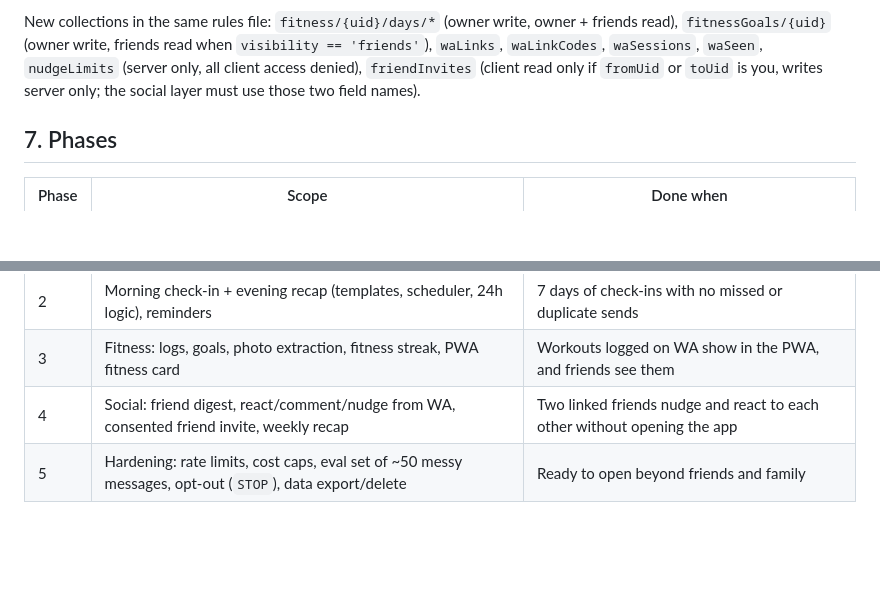
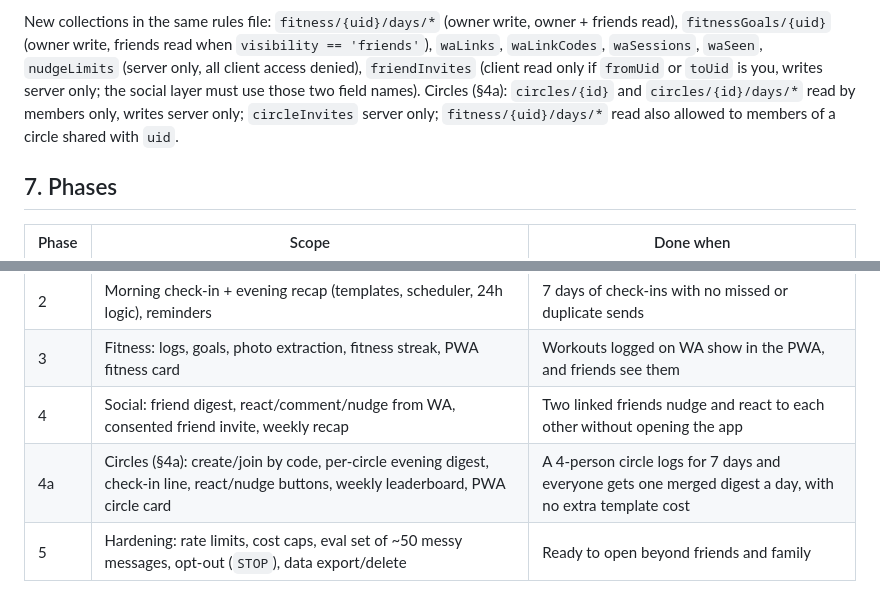
Before and after one commit to kaif0312/Getemdone, a Markdown page: docs/WHATSAPP_BOT_PLAN.md, 2 parts joined by grey strips. Drawn GitHub-style; blank space fills up the shorter version.

```diff
--- a/docs/WHATSAPP_BOT_PLAN.md
+++ b/docs/WHATSAPP_BOT_PLAN.md
@@ -233,6 +305,8 @@ New collections in the same rules file: `fitness/{uid}/days/*` (owner write, own
 `fitnessGoals/{uid}` (owner write, friends read when `visibility == 'friends'`), `waLinks`, `waLinkCodes`,
 `waSessions`, `waSeen`, `nudgeLimits` (server only, all client access denied), `friendInvites` (client read only if
 `fromUid` or `toUid` is you, writes server only; the social layer must use those two field names).
+Circles (§4a): `circles/{id}` and `circles/{id}/days/*` read by members only, writes server only; `circleInvites`
+server only; `fitness/{uid}/days/*` read also allowed to members of a circle shared with `uid`.
 
 ## 7. Phases
 | Phase | Scope | Done when |
@@ -242,6 +316,7 @@ New collections in the same rules file: `fitness/{uid}/days/*` (owner write, own
 | 2 | Morning check-in + evening recap (templates, scheduler, 24h logic), reminders | 7 days of check-ins with no missed or duplicate sends |
 | 3 | Fitness: logs, goals, photo extraction, fitness streak, PWA fitness card | Workouts logged on WA show in the PWA, and friends see them |
 | 4 | Social: friend digest, react/comment/nudge from WA, consented friend invite, weekly recap | Two linked friends nudge and react to each other without opening the app |
+| 4a | Circles (§4a): create/join by code, per-circle evening digest, check-in line, react/nudge buttons, weekly leaderboard, PWA circle card | A 4-person circle logs for 7 days and everyone gets one merged digest a day, with no extra template cost |
 | 5 | Hardening: rate limits, cost caps, eval set of ~50 messy messages, opt-out (`STOP`), data export/delete | Ready to open beyond friends and family |
 
 ## 8. Open questions for Ibrahim
```
Also changed, not shown: other parts of docs/WHATSAPP_BOT_PLAN.md (+73 -1 lines).
